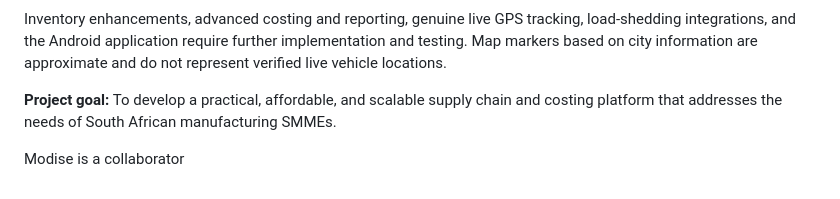
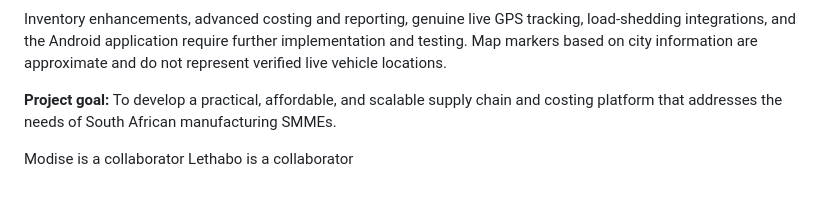
Before and after one commit to ST10452013/LogiCostSA2, a Markdown page: README.md, the part around the change. Rendered like a GitHub page.

```diff
--- a/README.md
+++ b/README.md
@@ -101,3 +101,4 @@ Inventory enhancements, advanced costing and reporting, genuine live GPS trackin
 
 
 Modise is a collaborator
+Lethabo is a collaborator
```
